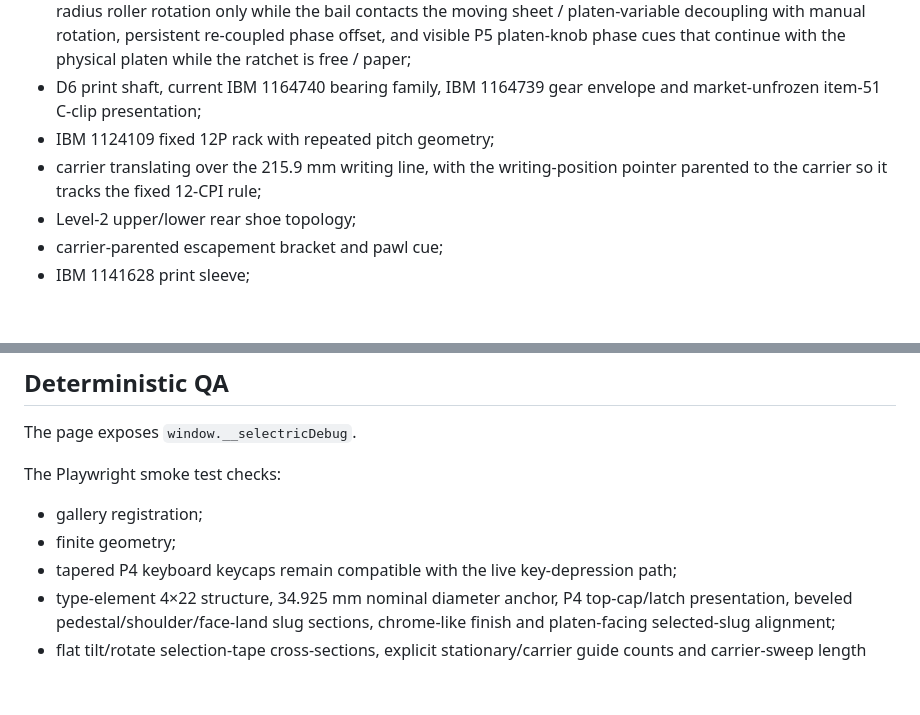
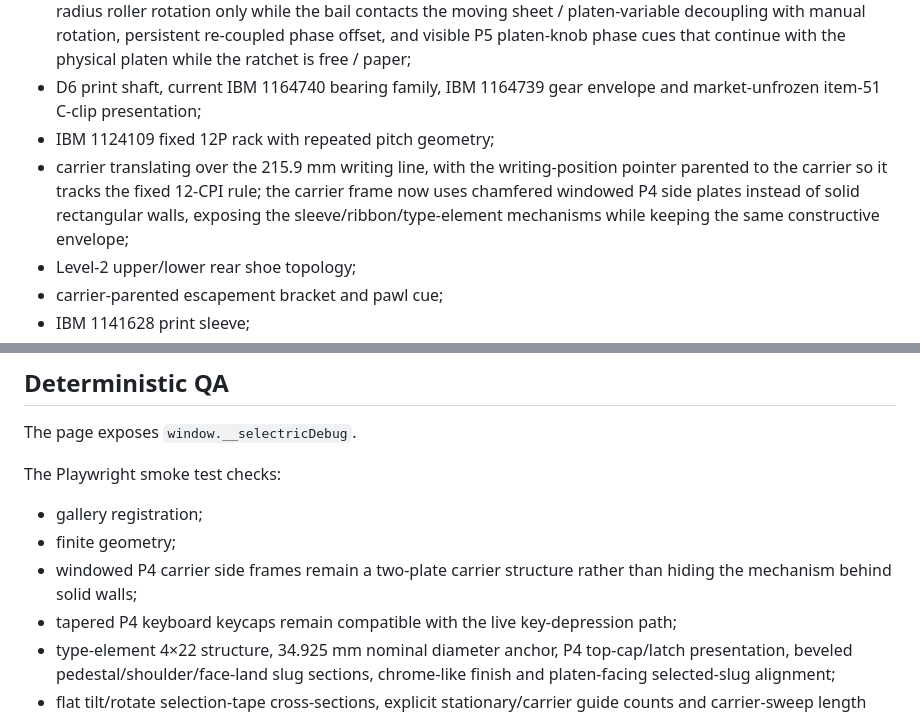
Before and after one commit to sguzman/interactive-demos, a Markdown page: ibm-selectric-721/README.md, 2 parts joined by grey strips. Rendered like a GitHub page; blank space fills up the shorter version.

Commit message:
Document Selectric open carrier frames

```diff
--- a/ibm-selectric-721/README.md
+++ b/ibm-selectric-721/README.md
@@ -20,7 +20,7 @@ The browser model currently includes:
 - product shell / keyboard with tapered three-stage P4 keycaps replacing cuboid caps while preserving labels and live key travel / platen / 27-tooth representative ratchet / visibly embodied single-vs-double line-spacing selector (one or two ratchet teeth per index; selector travel P5 while mode/function is source-backed) / P2 paper advance derived from platen arc length while feed rolls are engaged / four-front-plus-four-rear feed rollers with visible P4 phase cues driven from the same paper-advance state / common-shaft coupled paper release with manual sheet alignment available only while the feed rolls are released (public +/- uses a P5 2 mm inspection increment and leaves platen/ratchet plus disengaged feed-roll phase unchanged) / five-position copy-control carriage motion with a visible P5 five-detent marker arc and shaft-parented eccentric collars that rotate with the selector shaft / two-stable-state paper bail with independently adjustable P5 roller positions and passive P4-radius roller rotation only while the bail contacts the moving sheet / platen-variable decoupling with manual rotation, persistent re-coupled phase offset, and visible P5 platen-knob phase cues that continue with the physical platen while the ratchet is free / paper;
 - D6 print shaft, current IBM 1164740 bearing family, IBM 1164739 gear envelope and market-unfrozen item-51 C-clip presentation;
 - IBM 1124109 fixed 12P rack with repeated pitch geometry;
-- carrier translating over the 215.9 mm writing line, with the writing-position pointer parented to the carrier so it tracks the fixed 12-CPI rule;
+- carrier translating over the 215.9 mm writing line, with the writing-position pointer parented to the carrier so it tracks the fixed 12-CPI rule; the carrier frame now uses chamfered windowed P4 side plates instead of solid rectangular walls, exposing the sleeve/ribbon/type-element mechanisms while keeping the same constructive envelope;
 - Level-2 upper/lower rear shoe topology;
 - carrier-parented escapement bracket and pawl cue;
 - IBM 1141628 print sleeve;
@@ -54,6 +54,7 @@ The Playwright smoke test checks:
 
 - gallery registration;
 - finite geometry;
+- windowed P4 carrier side frames remain a two-plate carrier structure rather than hiding the mechanism behind solid walls;
 - tapered P4 keyboard keycaps remain compatible with the live key-depression path;
 - type-element 4×22 structure, 34.925 mm nominal diameter anchor, P4 top-cap/latch presentation, beveled pedestal/shoulder/face-land slug sections, chrome-like finish and platen-facing selected-slug alignment;
 - flat tilt/rotate selection-tape cross-sections, explicit stationary/carrier guide counts and carrier-sweep length invariants;
```
